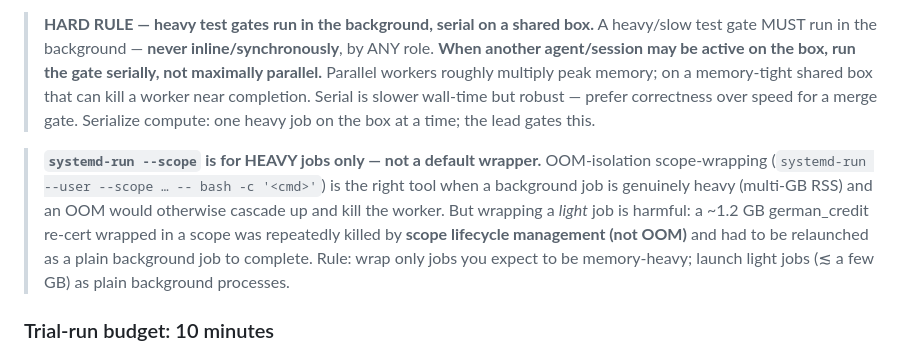
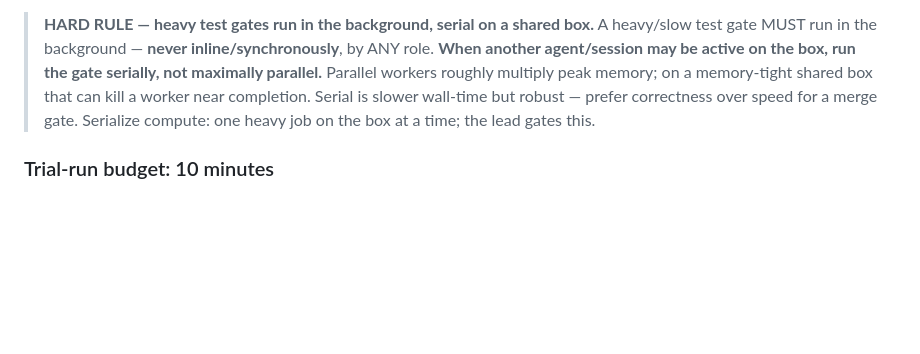
Before and after one commit to blackjax-devs/agent-team, a Markdown page: checklists/AGENT_CHECKLIST.md, the part around the change. GitHub-like rendering; blank space fills up the shorter version.

Commit message:
Revert "checklist(§4.5): scope-wrap heavy jobs only, not light ones"
This reverts commit 331a089c6e352266a7eb947de9cd7e5122ed8355.

```diff
--- a/checklists/AGENT_CHECKLIST.md
+++ b/checklists/AGENT_CHECKLIST.md
@@ -119,14 +119,6 @@ The harness notifies you when it exits; you then `Read /tmp/gate.log` for the re
 > **HARD RULE — heavy test gates run in the background, serial on a shared box.**
 > A heavy/slow test gate MUST run in the background — **never inline/synchronously**, by ANY role. **When another agent/session may be active on the box, run the gate serially, not maximally parallel.** Parallel workers roughly multiply peak memory; on a memory-tight shared box that can kill a worker near completion. Serial is slower wall-time but robust — prefer correctness over speed for a merge gate. Serialize compute: one heavy job on the box at a time; the lead gates this.
 
-> **`systemd-run --scope` is for HEAVY jobs only — not a default wrapper.** OOM-isolation
-> scope-wrapping (`systemd-run --user --scope … -- bash -c '<cmd>'`) is the right tool when a
-> background job is genuinely heavy (multi-GB RSS) and an OOM would otherwise cascade up and kill
-> the worker. But wrapping a *light* job is harmful: a ~1.2 GB german_credit re-cert wrapped in a
-> scope was repeatedly killed by **scope lifecycle management (not OOM)** and had to be relaunched
-> as a plain background job to complete. Rule: wrap only jobs you expect to be memory-heavy; launch
-> light jobs (≲ a few GB) as plain background processes.
-
 ### Trial-run budget: 10 minutes
 
 A **trial run** (downscaled invocation to confirm the approach works before committing to a production-scale wall) should generally finish in ≤ 10 minutes. The point of a trial is to **fail fast** — if a trial takes longer than that, something is wrong that more wall won't fix.
```
